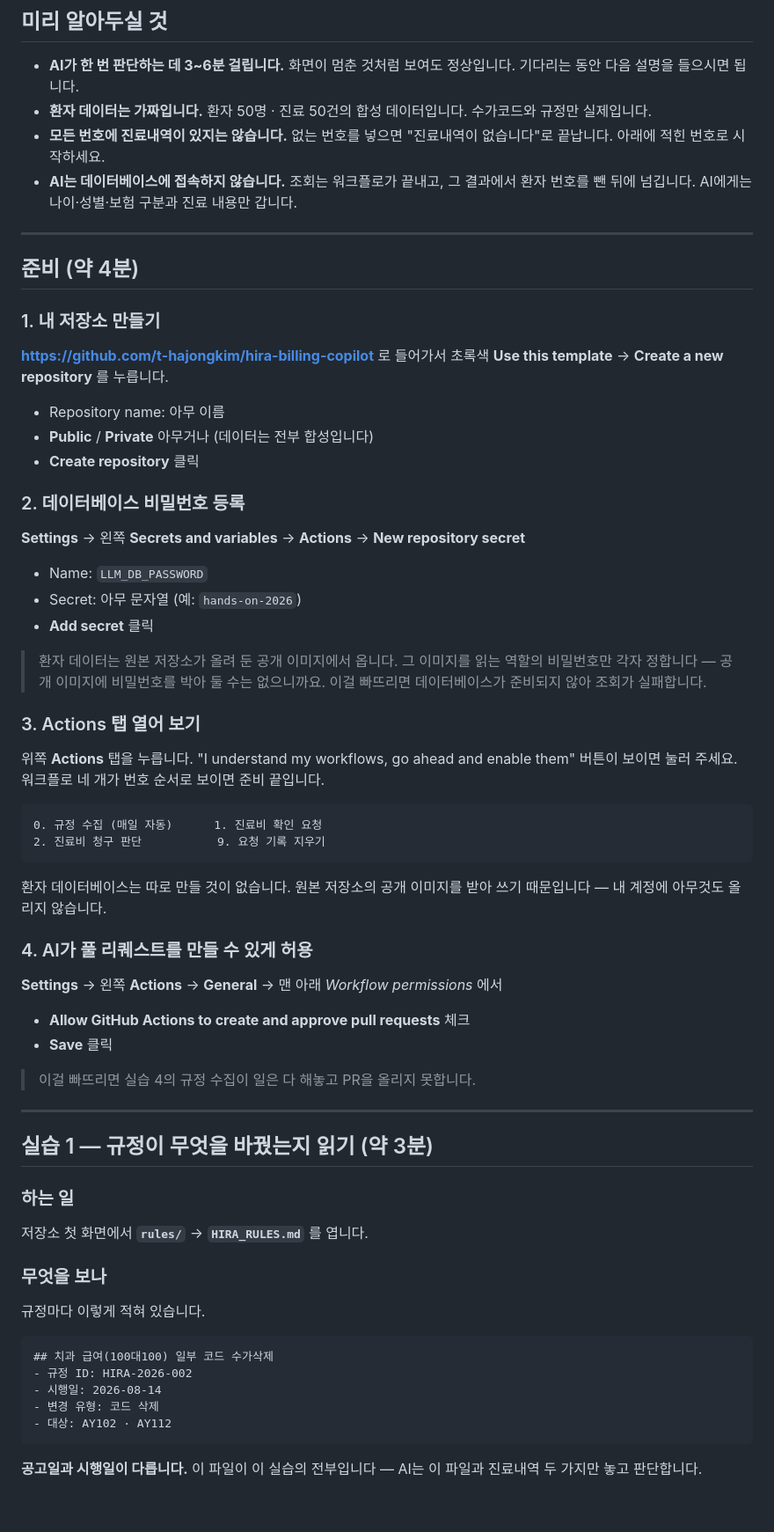
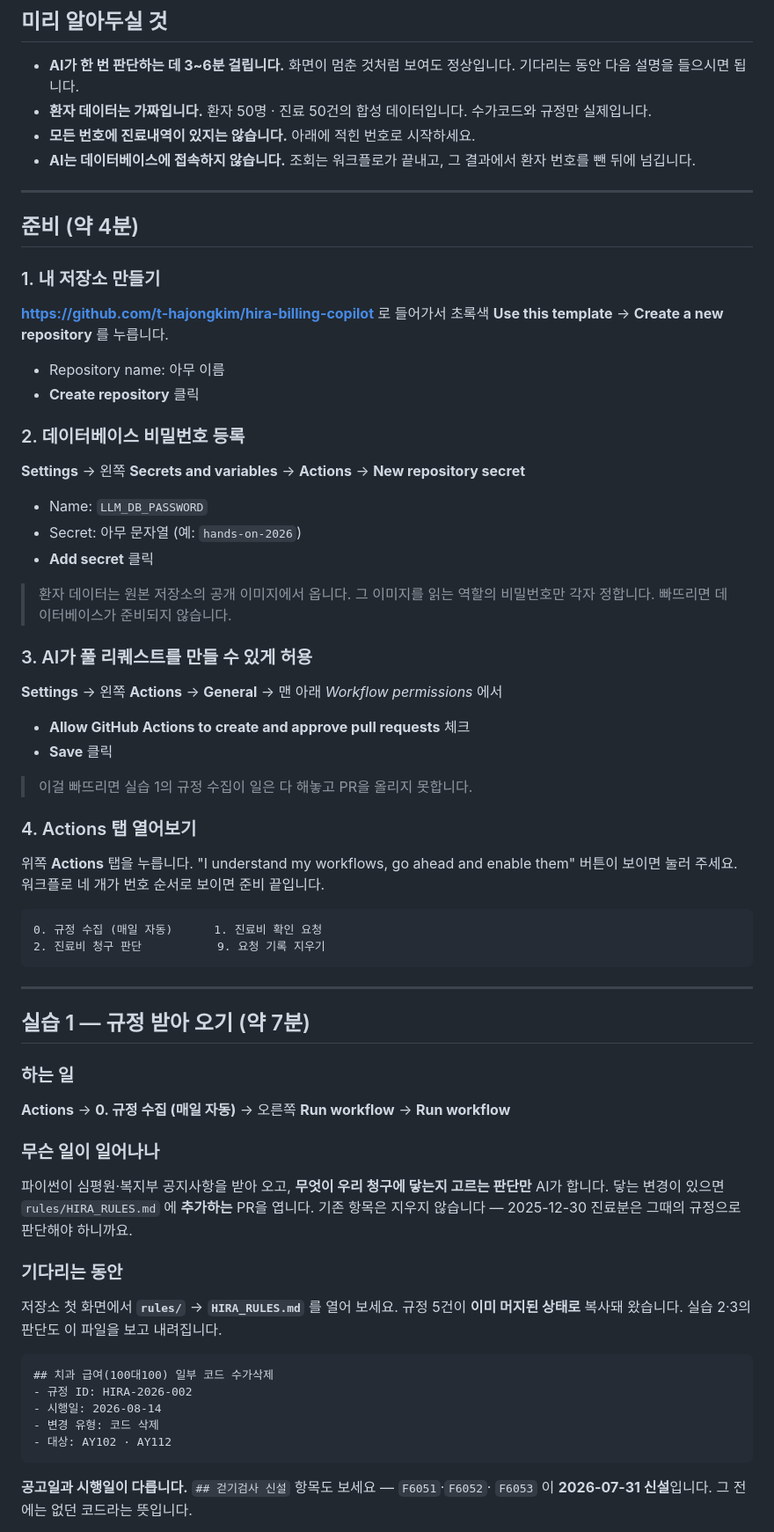
Before and after one commit to t-hajongkim/hira-billing-copilot, a Markdown page: instructions.md, the part around one of its changes. Shown at 88% size. Drawn GitHub-style; blank space fills up the shorter version.

````diff
--- a/instructions.md
+++ b/instructions.md
@@ -30,10 +30,9 @@ AI에게 "이 환자 청구 봐 줘"라고 한 번 물어보는 것과, 아래
   기다리는 동안 다음 설명을 들으시면 됩니다.
 - **환자 데이터는 가짜입니다.** 환자 50명 · 진료 50건의 합성 데이터입니다. 수가코드와
   규정만 실제입니다.
-- **모든 번호에 진료내역이 있지는 않습니다.** 없는 번호를 넣으면 "진료내역이 없습니다"로
-  끝납니다. 아래에 적힌 번호로 시작하세요.
+- **모든 번호에 진료내역이 있지는 않습니다.** 아래에 적힌 번호로 시작하세요.
 - **AI는 데이터베이스에 접속하지 않습니다.** 조회는 워크플로가 끝내고, 그 결과에서 환자
-  번호를 뺀 뒤에 넘깁니다. AI에게는 나이·성별·보험 구분과 진료 내용만 갑니다.
+  번호를 뺀 뒤에 넘깁니다.
 
 ---
 
@@ -45,7 +44,6 @@ AI에게 "이 환자 청구 봐 줘"라고 한 번 물어보는 것과, 아래
 **Use this template** → **Create a new repository** 를 누릅니다.
 
 - Repository name: 아무 이름
-- **Public** / **Private** 아무거나 (데이터는 전부 합성입니다)
 - **Create repository** 클릭
 
 ### 2. 데이터베이스 비밀번호 등록
@@ -56,11 +54,19 @@ AI에게 "이 환자 청구 봐 줘"라고 한 번 물어보는 것과, 아래
 - Secret: 아무 문자열 (예: `hands-on-2026`)
 - **Add secret** 클릭
 
-> 환자 데이터는 원본 저장소가 올려 둔 공개 이미지에서 옵니다. 그 이미지를 읽는 역할의
-> 비밀번호만 각자 정합니다 — 공개 이미지에 비밀번호를 박아 둘 수는 없으니까요.
-> 이걸 빠뜨리면 데이터베이스가 준비되지 않아 조회가 실패합니다.
+> 환자 데이터는 원본 저장소의 공개 이미지에서 옵니다. 그 이미지를 읽는 역할의 비밀번호만
+> 각자 정합니다. 빠뜨리면 데이터베이스가 준비되지 않습니다.
 
-### 3. Actions 탭 열어 보기
+### 3. AI가 풀 리퀘스트를 만들 수 있게 허용
+
+**Settings** → 왼쪽 **Actions** → **General** → 맨 아래 *Workflow permissions* 에서
+
+- **Allow GitHub Actions to create and approve pull requests** 체크
+- **Save** 클릭
+
+> 이걸 빠뜨리면 실습 1의 규정 수집이 일은 다 해놓고 PR을 올리지 못합니다.
+
+### 4. Actions 탭 열어보기
 
 위쪽 **Actions** 탭을 누릅니다.
 "I understand my workflows, go ahead and enable them" 버튼이 보이면 눌러 주세요.
@@ -71,29 +77,24 @@ AI에게 "이 환자 청구 봐 줘"라고 한 번 물어보는 것과, 아래
 2. 진료비 청구 판단           9. 요청 기록 지우기
 ```
 
-환자 데이터베이스는 따로 만들 것이 없습니다. 원본 저장소의 공개 이미지를 받아 쓰기
-때문입니다 — 내 계정에 아무것도 올리지 않습니다.
-
-### 4. AI가 풀 리퀘스트를 만들 수 있게 허용
-
-**Settings** → 왼쪽 **Actions** → **General** → 맨 아래 *Workflow permissions* 에서
-
-- **Allow GitHub Actions to create and approve pull requests** 체크
-- **Save** 클릭
-
-> 이걸 빠뜨리면 실습 4의 규정 수집이 일은 다 해놓고 PR을 올리지 못합니다.
-
 ---
 
-## 실습 1 — 규정이 무엇을 바꿨는지 읽기 (약 3분)
+## 실습 1 — 규정 받아 오기 (약 7분)
 
 ### 하는 일
 
-저장소 첫 화면에서 **`rules/`** → **`HIRA_RULES.md`** 를 엽니다.
+**Actions** → **0. 규정 수집 (매일 자동)** → 오른쪽 **Run workflow** → **Run workflow**
 
-### 무엇을 보나
+### 무슨 일이 일어나나
 
-규정마다 이렇게 적혀 있습니다.
+파이썬이 심평원·복지부 공지사항을 받아 오고, **무엇이 우리 청구에 닿는지 고르는 판단만**
+AI가 합니다. 닿는 변경이 있으면 `rules/HIRA_RULES.md` 에 **추가하는** PR을 엽니다.
+기존 항목은 지우지 않습니다 — 2025-12-30 진료분은 그때의 규정으로 판단해야 하니까요.
+
+### 기다리는 동안
+
+저장소 첫 화면에서 **`rules/`** → **`HIRA_RULES.md`** 를 열어 보세요. 규정 5건이 **이미
+머지된 상태로** 복사돼 왔습니다. 실습 2·3의 판단도 이 파일을 보고 내려집니다.
 
 ```markdown
 ## 치과 급여(100대100) 일부 코드 수가삭제
@@ -103,6 +104,6 @@ AI에게 "이 환자 청구 봐 줘"라고 한 번 물어보는 것과, 아래
 - 대상: AY102 · AY112
 ```
 
-**공고일과 시행일이 다릅니다.** 이 파일이 이 실습의 전부입니다 — AI는 이 파일과
-진료내역 두 가지만 놓고 판단합니다.
+**공고일과 시행일이 다릅니다.** `## 걷기검사 신설` 항목도 보세요 — `F6051`·`F6052`·
+`F6053` 이 **2026-07-31 신설**입니다. 그 전에는 없던 코드라는 뜻입니다.
 
````
Also changed, not shown: other parts of instructions.md (+37 -79 lines).
